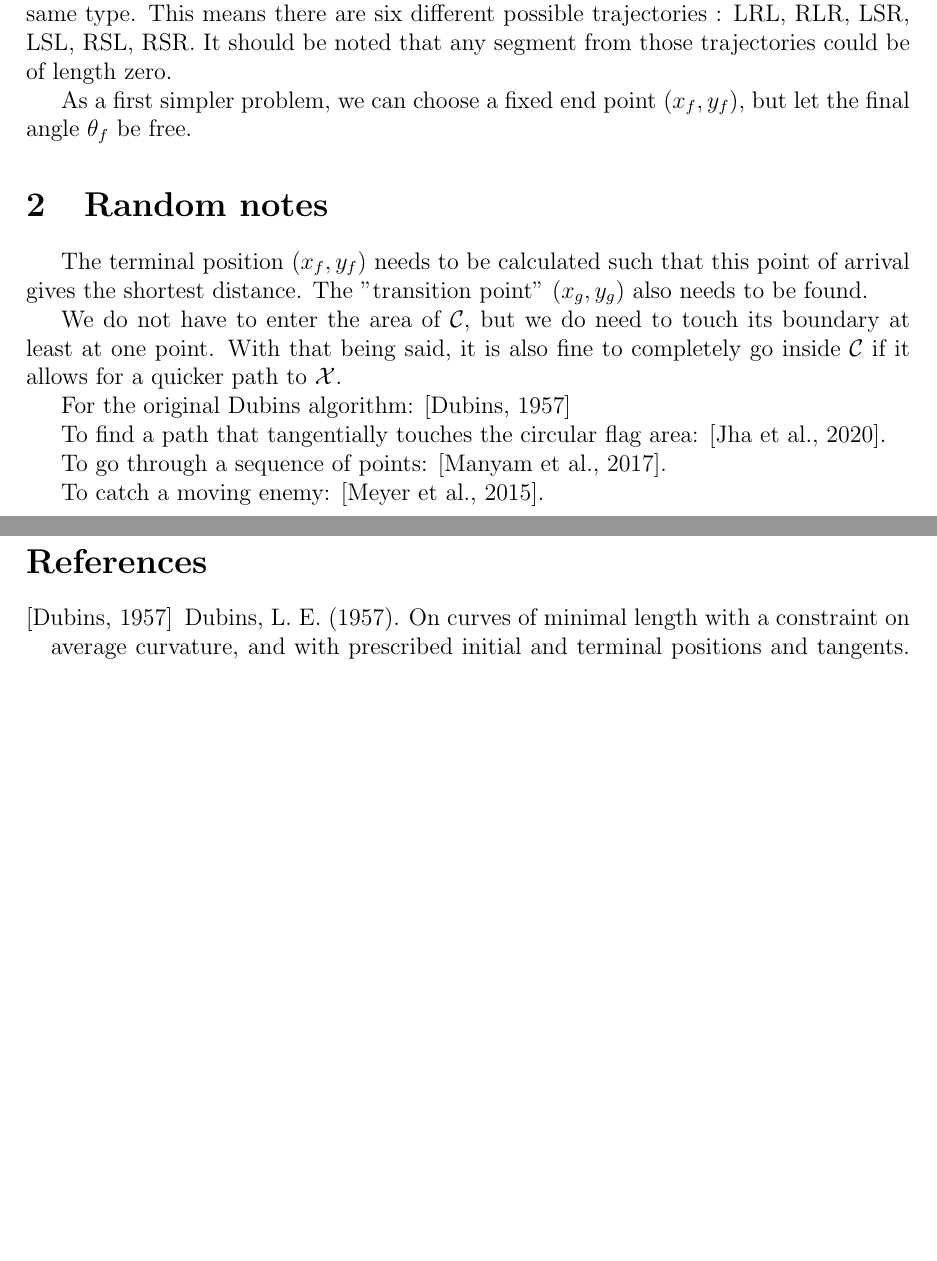
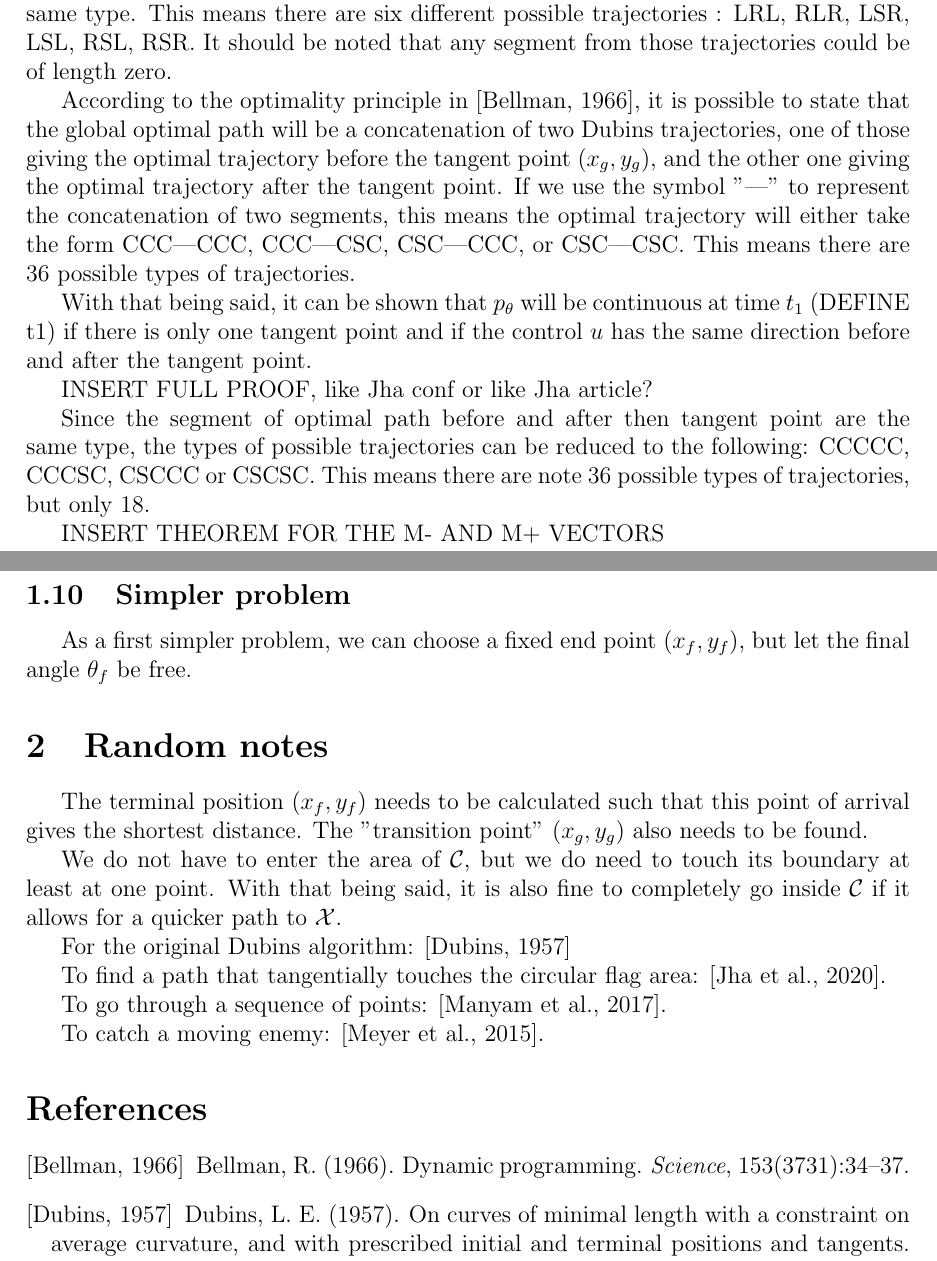
Before and after one commit to emilemarcotte/dubins2circle2set, a LaTeX document (main.tex): two parts of pages 3 and 4 of 4, joined at a grey line, cut so that both start at the same text, the shorter picture padded with empty space. Compiled offline with pdfLaTeX.

Commit message:
Added details to optimal path characterization

```diff
--- a/main.tex
+++ b/main.tex
@@ -199,11 +199,21 @@ The resulting optimal control is a "bang-off-bang" control.
 
 \subsection{Optimal path characterization}
 
-According to \cite{Dubins57}, the optimal path of a vehicle with bound curvature and constant forward speed going from one given point to another can take two different forms : CCC or CSC, where C represents a left (L) or right (R) turn (curved segment), while S represents a straight segment, and two consecutive segments cannot be of the same type. This means there are six different possible trajectories : LRL, RLR, LSR, LSL, RSL, RSR.
-It should be noted that any segment from those trajectories could be of length zero.
+According to \cite{Dubins57}, the optimal path of a vehicle with bound curvature and constant forward speed going from one given point to another can take two different forms : CCC or CSC, where C represents a left (L) or right (R) turn (curved segment), while S represents a straight segment, and two consecutive segments cannot be of the same type. This means there are six different possible trajectories : LRL, RLR, LSR, LSL, RSL, RSR. It should be noted that any segment from those trajectories could be of length zero.
+
+According to the optimality principle in \cite{Bellman1966}, it is possible to state that the global optimal path will be a concatenation of two Dubins trajectories, one of those giving the optimal trajectory before the tangent point $(x_g,y_g)$, and the other one giving the optimal trajectory after the tangent point. If we use the symbol "|" to represent the concatenation of two segments, this means the optimal trajectory will either take the form CCC|CCC, CCC|CSC, CSC|CCC, or CSC|CSC. This means there are 36 possible types of trajectories.
+
+With that being said, it can be shown that $p_\theta$ will be continuous at time $t_1$ (DEFINE t1) if there is only one tangent point and if the control $u$ has the same direction before and after the tangent point.
+
+INSERT FULL PROOF, like Jha conf or like Jha article?
+
+Since the segment of optimal path before and after then tangent point are the same type, the types of possible trajectories can be reduced to the following: CCCCC, CCCSC, CSCCC or CSCSC. This means there are note 36 possible types of trajectories, but only 18.
+
+INSERT THEOREM FOR THE M- AND M+ VECTORS
 
 
 
+\subsection{Simpler problem}
 
 As a first simpler problem, we can choose a fixed end point $(x_f,y_f)$, but let the final angle $\theta_f$ be free.
 
```
Also changed, not shown: bibl.bib (+9 -0 lines), main.tex (4 more changed lines).
